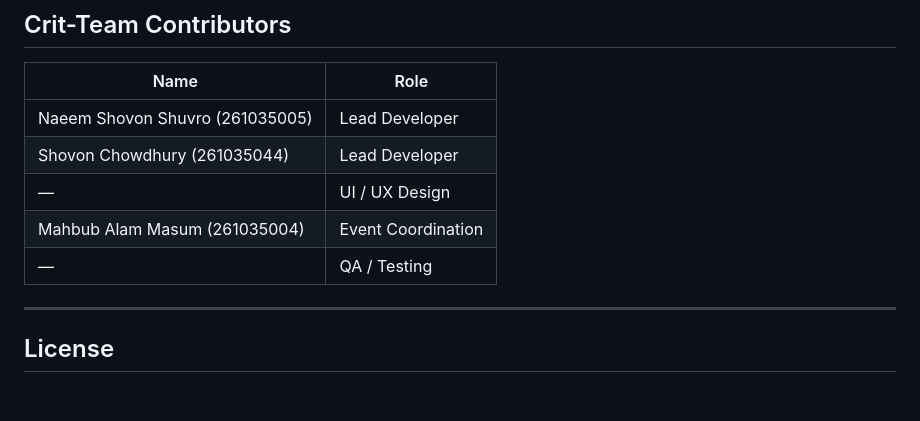
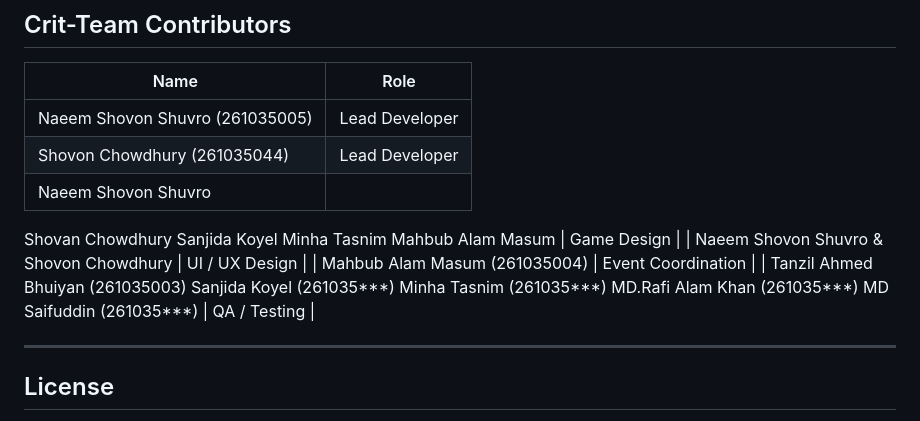
Before and after one commit to NSMovin/crit_treasure_hunt_26, a Markdown page: README.md, the part around the change. Drawn GitHub-style; blank space fills up the shorter version.

Commit message:
fixed contributors

```diff
--- a/README.md
+++ b/README.md
@@ -617,9 +617,19 @@ for name in ['users', 'tasks', 'attempts', 'session_scores']:
 |---|---|
 | Naeem Shovon Shuvro (261035005) | Lead Developer |
 | Shovon Chowdhury (261035044) | Lead Developer |
-| — | UI / UX Design |
+| Naeem Shovon Shuvro
+Shovan Chowdhury
+Sanjida Koyel
+Minha Tasnim
+Mahbub Alam Masum | Game Design |
+| Naeem Shovon Shuvro & Shovon Chowdhury | UI / UX Design |
 | Mahbub Alam Masum (261035004) | Event Coordination |
-| — | QA / Testing |
+| Tanzil Ahmed Bhuiyan (261035003)
+Sanjida Koyel (261035***)
+Minha Tasnim (261035***)
+MD.Rafi Alam Khan (261035***)
+MD Saifuddin (261035***)
+ | QA / Testing |
 
 ---
 
```
